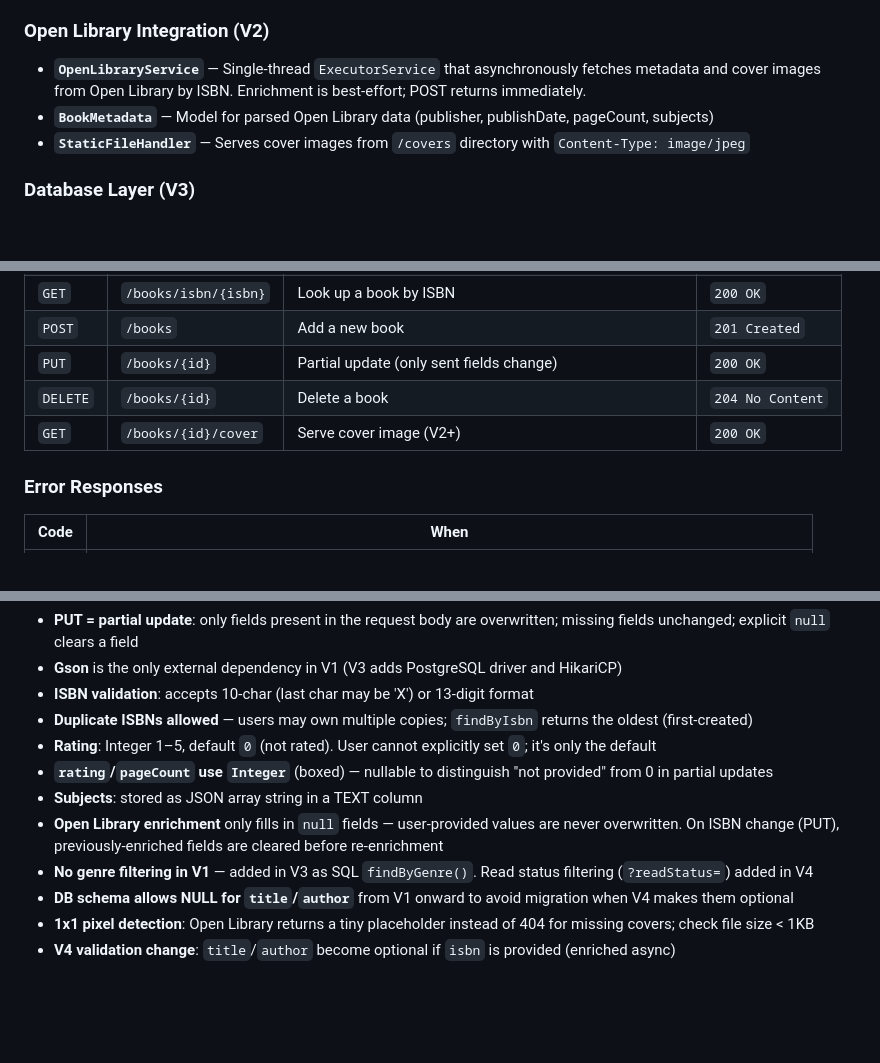
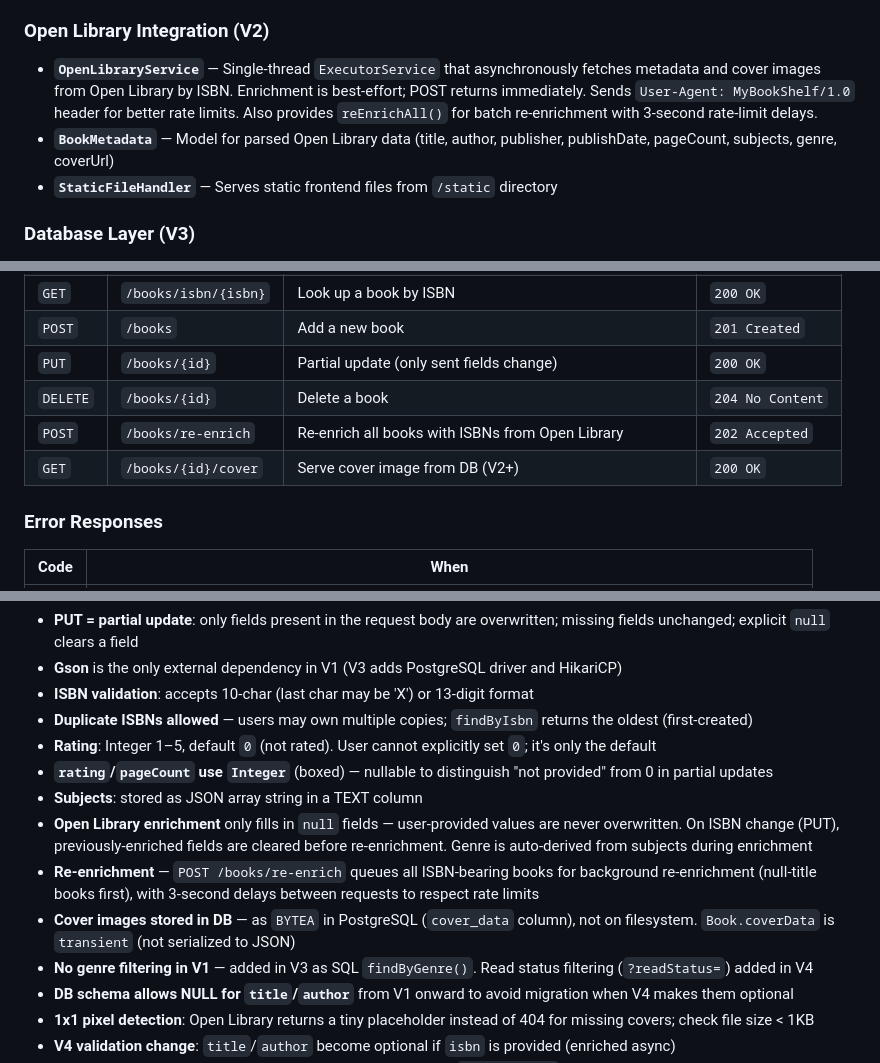
Before and after one commit to RolleRocker/MyBookShelf, a Markdown page: CLAUDE.md, 3 parts joined by grey strips. GitHub-like rendering; blank space fills up the shorter version.

Commit message:
Update CLAUDE.md to reflect re-enrich endpoint and cover-in-DB changes
Co-Authored-By: Claude Opus 4.6 <noreply@anthropic.com>

```diff
--- a/CLAUDE.md
+++ b/CLAUDE.md
@@ -51,9 +51,9 @@ The project is built in progressive versions (V1 → V4), each adding a layer:
 - **`ResponseWriter`** — Writes formatted HTTP response to socket `OutputStream`
 
 ### Open Library Integration (V2)
-- **`OpenLibraryService`** — Single-thread `ExecutorService` that asynchronously fetches metadata and cover images from Open Library by ISBN. Enrichment is best-effort; POST returns immediately.
-- **`BookMetadata`** — Model for parsed Open Library data (publisher, publishDate, pageCount, subjects)
-- **`StaticFileHandler`** — Serves cover images from `/covers` directory with `Content-Type: image/jpeg`
+- **`OpenLibraryService`** — Single-thread `ExecutorService` that asynchronously fetches metadata and cover images from Open Library by ISBN. Enrichment is best-effort; POST returns immediately. Sends `User-Agent: MyBookShelf/1.0` header for better rate limits. Also provides `reEnrichAll()` for batch re-enrichment with 3-second rate-limit delays.
+- **`BookMetadata`** — Model for parsed Open Library data (title, author, publisher, publishDate, pageCount, subjects, genre, coverUrl)
+- **`StaticFileHandler`** — Serves static frontend files from `/static` directory
 
 ### Database Layer (V3)
 - **`DatabaseConfig`** — HikariCP connection pool, reads config from env vars, runs schema migration on startup
@@ -91,7 +91,8 @@ The project is built in progressive versions (V1 → V4), each adding a layer:
 | `POST`   | `/books`              | Add a new book                           | `201 Created`    |
 | `PUT`    | `/books/{id}`         | Partial update (only sent fields change) | `200 OK`         |
 | `DELETE` | `/books/{id}`         | Delete a book                            | `204 No Content` |
-| `GET`    | `/books/{id}/cover`   | Serve cover image (V2+)                  | `200 OK`         |
+| `POST`   | `/books/re-enrich`    | Re-enrich all books with ISBNs from Open Library | `202 Accepted` |
+| `GET`    | `/books/{id}/cover`   | Serve cover image from DB (V2+)          | `200 OK`         |
 
 ### Error Responses
 | Code  | When |
@@ -109,7 +110,9 @@ The project is built in progressive versions (V1 → V4), each adding a layer:
 - **Rating**: Integer 1–5, default `0` (not rated). User cannot explicitly set `0`; it's only the default
 - **`rating`/`pageCount` use `Integer`** (boxed) — nullable to distinguish "not provided" from 0 in partial updates
 - **Subjects**: stored as JSON array string in a TEXT column
-- **Open Library enrichment** only fills in `null` fields — user-provided values are never overwritten. On ISBN change (PUT), previously-enriched fields are cleared before re-enrichment
+- **Open Library enrichment** only fills in `null` fields — user-provided values are never overwritten. On ISBN change (PUT), previously-enriched fields are cleared before re-enrichment. Genre is auto-derived from subjects during enrichment
+- **Re-enrichment** — `POST /books/re-enrich` queues all ISBN-bearing books for background re-enrichment (null-title books first), with 3-second delays between requests to respect rate limits
+- **Cover images stored in DB** — as `BYTEA` in PostgreSQL (`cover_data` column), not on filesystem. `Book.coverData` is `transient` (not serialized to JSON)
 - **No genre filtering in V1** — added in V3 as SQL `findByGenre()`. Read status filtering (`?readStatus=`) added in V4
 - **DB schema allows NULL for `title`/`author`** from V1 onward to avoid migration when V4 makes them optional
 - **1x1 pixel detection**: Open Library returns a tiny placeholder instead of 404 for missing covers; check file size < 1KB
```
Also changed, not shown: other parts of CLAUDE.md (+2 -2 lines).
